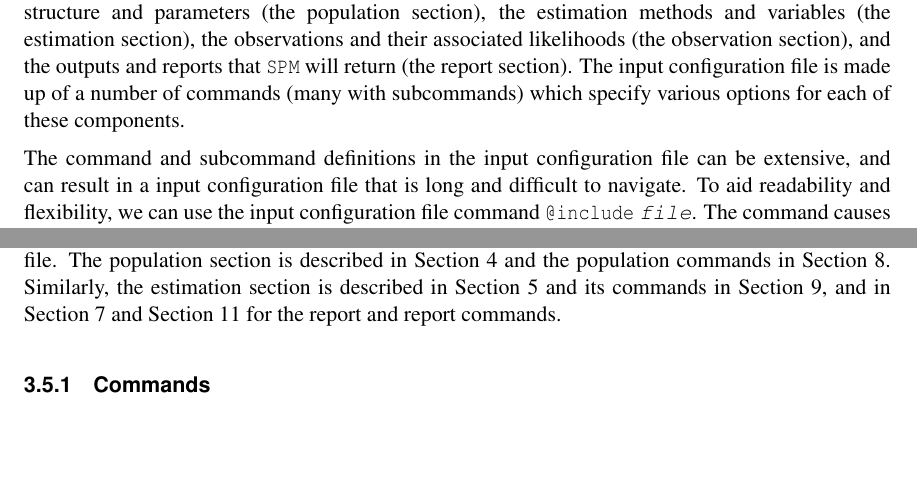
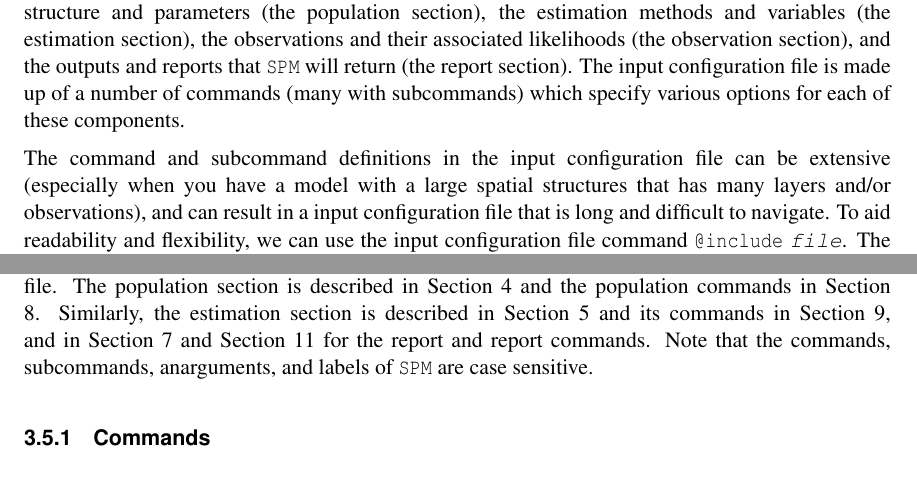
Before and after one commit to NIWAFisheriesModelling/SPM, a LaTeX document (doc/manual/SPM.tex, which reads doc/manual/RunningSPM.tex): two parts of pages 17 and 19 of 153, joined at a grey line, cut so that both start at the same text, the shorter picture padded with empty space. Compiled offline with pdfLaTeX.

Commit message:
Imposed constraint that commands, subcommands, arguments, and labels are case sensitive. All commands/subcommands should be defined as lower case only.

```diff
--- a/doc/manual/RunningSPM.tex
+++ b/doc/manual/RunningSPM.tex
@@ -16,7 +16,7 @@ To use \SPM, open a console (i.e., the command prompt) window (Microsoft Windows
 
 The \config\ is made up of four broad sections; the description of the population structure and parameters (the population section), the estimation methods and variables (the estimation section), the observations and their associated likelihoods (the observation section), and the outputs and reports that \SPM\ will return (the report section). The \config\ is made up of a number of commands (many with subcommands) which specify various options for each of these components.
 
-The command and subcommand definitions in the \config\ can be extensive, and can result in a \config\ that is long and difficult to navigate. To aid readability and flexibility, we can use the \config\ command \command{include} \texttt{\emph{file}}. The command causes an external file, \argument{\emph{file}}, to be read and processed, exactly as if its contents had been inserted in the main \config\ at that point\index{Including external files}. The file name must be a complete file name with extension, but can use either a relative or absolute path as part of its name. Note that included files can also contain \command{include} commands --- but be careful that you do not set up a recursive state. See Section \ref{sec:general-syntax} for more detail.
+The command and subcommand definitions in the \config\ can be extensive (especially when you have a model with a large spatial structures that has many layers and/or observations), and can result in a \config\ that is long and difficult to navigate. To aid readability and flexibility, we can use the \config\ command \command{include} \texttt{\emph{file}}. The command causes an external file, \argument{\emph{file}}, to be read and processed, exactly as if its contents had been inserted in the main \config\ at that point\index{Including external files}. The file name must be a complete file name with extension, but can use either a relative or absolute path as part of its name. Note that included files can also contain \command{include} commands --- but be careful that you do not set up a recursive state. See Section \ref{sec:general-syntax} for more detail.
 
 \subsection{\I{Redirecting standard output}\label{sec:redirecting-stdout}}
 
@@ -82,7 +82,7 @@ In addition, the following are optional arguments\index{Optional command line ar
 
 \subsection{Constructing an \SPM\ \config \label{constructing-spm-config}}\index{Input configuration file syntax}
 
-The model definition, parameters, observations, and reports are specified in an \config. The  population section is described in Section \ref{sec:population-section} and the population commands in Section \ref{sec:population-syntax}. Similarly, the estimation section is described in Section \ref{sec:estimation-section} and its commands in Section \ref{sec:estimation-syntax}, and in Section \ref{sec:report-section} and Section \ref{sec:report-syntax} for the report and report commands.
+The model definition, parameters, observations, and reports are specified in an \config. The  population section is described in Section \ref{sec:population-section} and the population commands in Section \ref{sec:population-syntax}. Similarly, the estimation section is described in Section \ref{sec:estimation-section} and its commands in Section \ref{sec:estimation-syntax}, and in Section \ref{sec:report-section} and Section \ref{sec:report-syntax} for the report and report commands. Note that the commands, subcommands, anarguments, and labels of \SPM\ are case sensitive.
 
 \subsubsection{Commands}\index{Commands}
 
```
Also changed, not shown: doc/manual/RunningSPM.tex (2 more changed lines).
